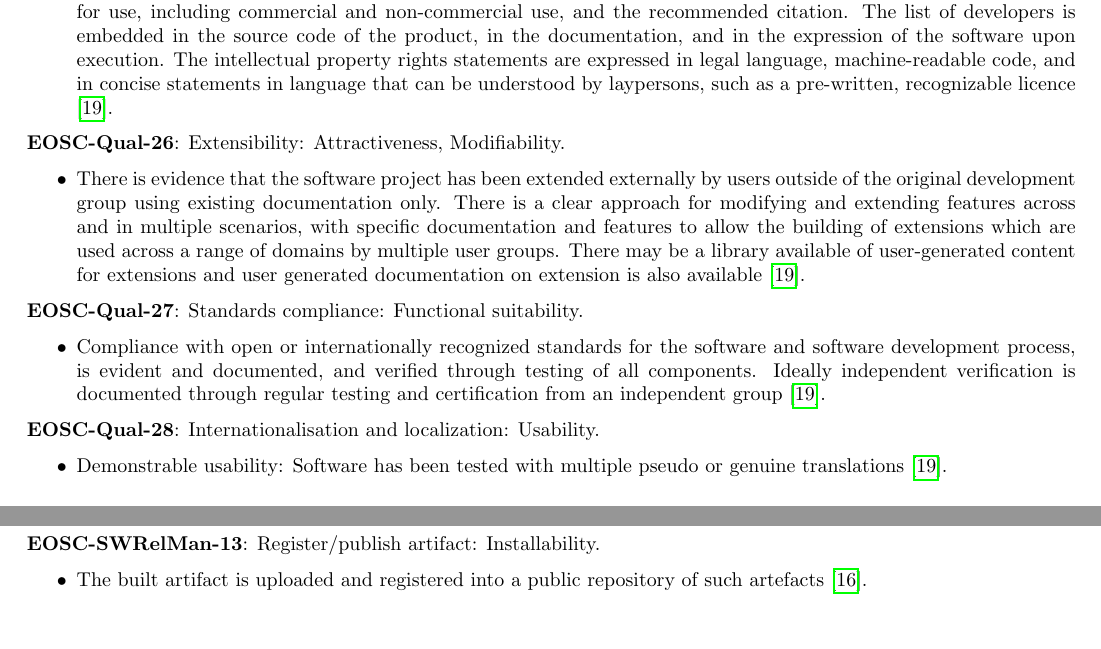
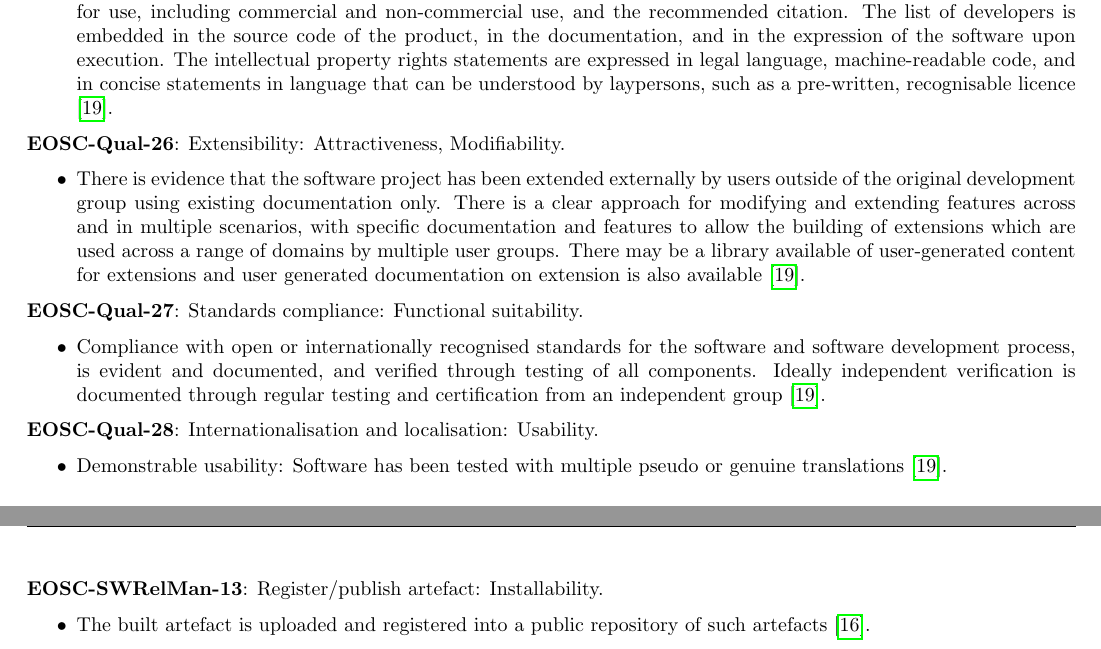
Before and after one commit to eosc-sq/ensure-sq, a LaTeX document (latex/deliverable/deliverable.tex, which reads latex/deliverable/deliv-appendix.tex): two parts of pages 12 and 14 of 20, joined at a grey line, cut so that both start at the same text, the shorter picture padded with empty space. Compiled offline with pdfLaTeX.

Commit message:
sync from google doc

```diff
--- a/latex/deliverable/deliv-appendix.tex
+++ b/latex/deliverable/deliv-appendix.tex
@@ -339,7 +339,7 @@
 \textbf{EOSC-Qual-25}: Intellectual Property: Supportability, Reusability.
 
 \begin{itemize}
-    \item There are multiple statements embedded into the software product describing unrestricted rights and any conditions for use, including commercial and non-commercial use, and the recommended citation. The list of developers is embedded in the source code of the product, in the documentation, and in the expression of the software upon execution. The intellectual property rights statements are expressed in legal language, machine-readable code, and in concise statements in language that can be understood by laypersons, such as a pre-written, recognizable licence \cite{shepherdson_cessda_2019}.
+    \item There are multiple statements embedded into the software product describing unrestricted rights and any conditions for use, including commercial and non-commercial use, and the recommended citation. The list of developers is embedded in the source code of the product, in the documentation, and in the expression of the software upon execution. The intellectual property rights statements are expressed in legal language, machine-readable code, and in concise statements in language that can be understood by laypersons, such as a pre-written, recognisable licence \cite{shepherdson_cessda_2019}.
 \end{itemize}
 
 \textbf{EOSC-Qual-26}: Extensibility: Attractiveness, Modifiability.
@@ -351,10 +351,10 @@
 \textbf{EOSC-Qual-27}: Standards compliance: Functional suitability.
 
 \begin{itemize}
-    \item Compliance with open or internationally recognized standards for the software and software development process, is evident and documented, and verified through testing of all components. Ideally independent verification is documented through regular testing and certification from an independent group \cite{shepherdson_cessda_2019}.
+    \item Compliance with open or internationally recognised standards for the software and software development process, is evident and documented, and verified through testing of all components. Ideally independent verification is documented through regular testing and certification from an independent group \cite{shepherdson_cessda_2019}.
 \end{itemize}
 
-\textbf{EOSC-Qual-28}: Internationalisation and localization: Usability.
+\textbf{EOSC-Qual-28}: Internationalisation and localisation: Usability.
 
 \begin{itemize}
     \item Demonstrable usability: Software has been tested with multiple pseudo or genuine translations \cite{shepherdson_cessda_2019}.
@@ -435,9 +435,9 @@
 \end{itemize}
 
-\textbf{EOSC-SWRelMan-13}: Register/publish artifact: Installability.
+\textbf{EOSC-SWRelMan-13}: Register/publish artefact: Installability.
 
 \begin{itemize}
-    \item The built artifact is uploaded and registered into a public repository of such artefacts \cite{orviz_set_2017}.
+    \item The built artefact is uploaded and registered into a public repository of such artefacts \cite{orviz_set_2017}.
 \end{itemize}
 
 \textbf{EOSC-SWRelMan-14}: Notification upon registration: Installability.
```
Also changed, not shown: latex/02-classification.tex (+1 -1 lines), latex/deliverable/deliverable.tex (+3 -3 lines), latex/deliverable/deliv-appendix.tex (8 more changed lines).
